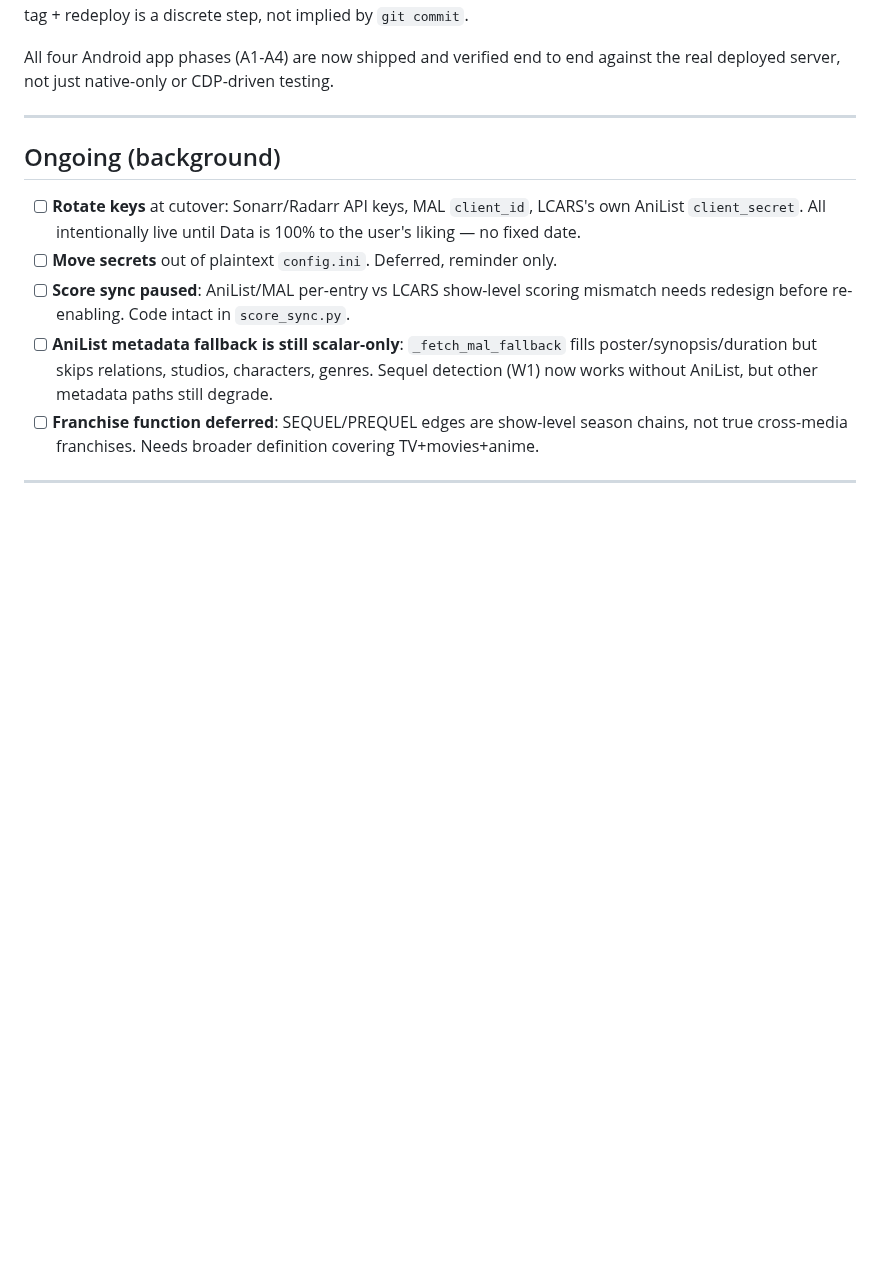
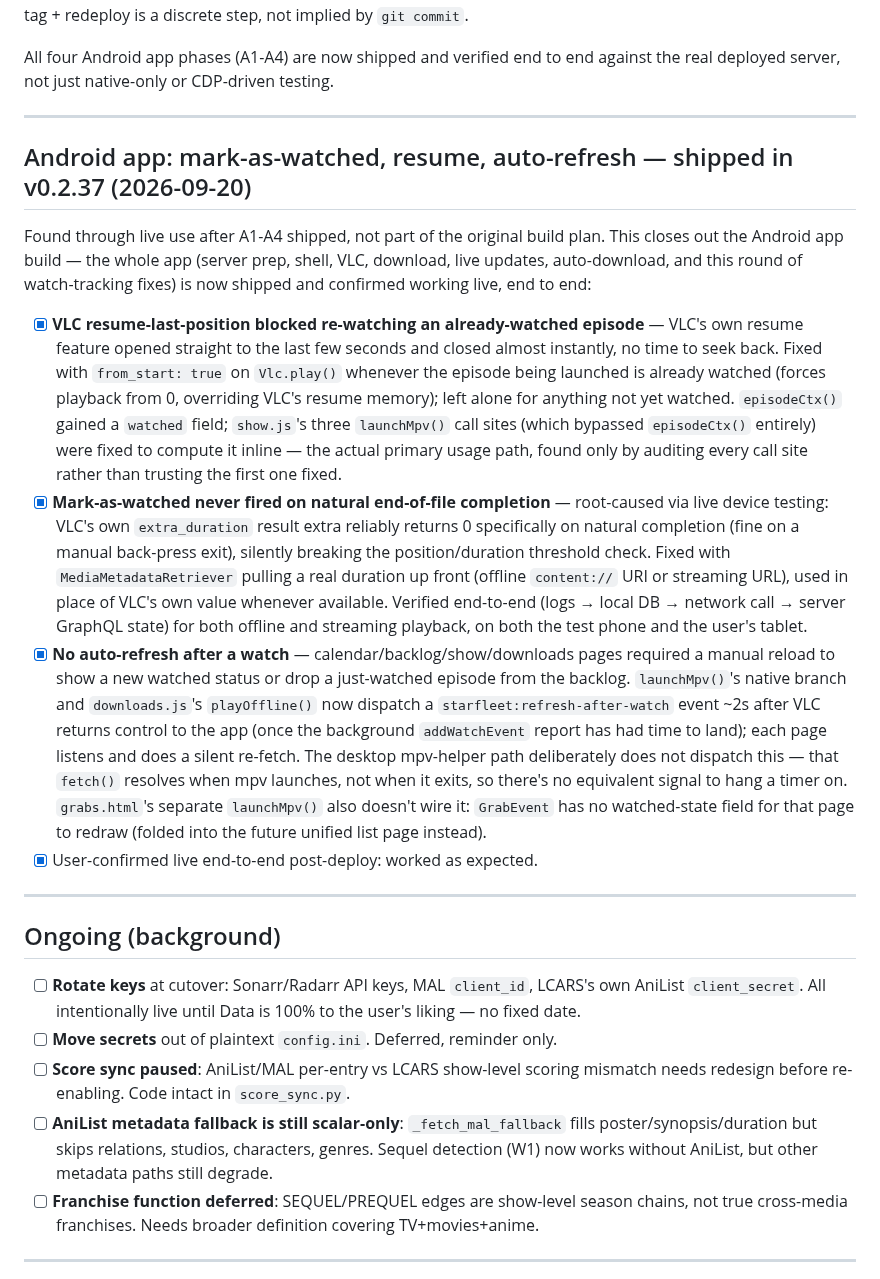
Before and after one commit to drostan80/starfleet, a Markdown page: NEXT_UP.md, the part around one of its changes. Rendered like a GitHub page; blank space fills up the shorter version.

Commit message:
docs: Android app watch-tracking fixes confirmed live — v0.2.37, app done
User confirmed the mark-as-watched/resume/auto-refresh fixes work live
post-deploy. This closes out the Android app build (A1-A4 plus this
follow-up round of watch-tracking fixes, all found through live use).

Co-Authored-By: Claude Sonnet 5 <noreply@anthropic.com>
Claude-Session: https://claude.ai/code/session_01NkCoMEiCS6C5gqwY8hM9Bn

```diff
--- a/NEXT_UP.md
+++ b/NEXT_UP.md
@@ -312,6 +312,50 @@ testing.
 
 ---
 
+## Android app: mark-as-watched, resume, auto-refresh — shipped in v0.2.37 (2026-09-20)
+
+Found through live use after A1-A4 shipped, not part of the original build
+plan. This closes out the Android app build — the whole app (server prep,
+shell, VLC, download, live updates, auto-download, and this round of
+watch-tracking fixes) is now shipped and confirmed working live, end to end:
+
+- [x] **VLC resume-last-position blocked re-watching an already-watched
+      episode** — VLC's own resume feature opened straight to the last few
+      seconds and closed almost instantly, no time to seek back. Fixed with
+      `from_start: true` on `Vlc.play()` whenever the episode being launched
+      is already watched (forces playback from 0, overriding VLC's resume
+      memory); left alone for anything not yet watched. `episodeCtx()`
+      gained a `watched` field; `show.js`'s three `launchMpv()` call sites
+      (which bypassed `episodeCtx()` entirely) were fixed to compute it
+      inline — the actual primary usage path, found only by auditing every
+      call site rather than trusting the first one fixed.
+- [x] **Mark-as-watched never fired on natural end-of-file completion** —
+      root-caused via live device testing: VLC's own `extra_duration`
+      result extra reliably returns 0 specifically on natural completion
+      (fine on a manual back-press exit), silently breaking the
+      position/duration threshold check. Fixed with `MediaMetadataRetriever`
+      pulling a real duration up front (offline `content://` URI or
+      streaming URL), used in place of VLC's own value whenever available.
+      Verified end-to-end (logs → local DB → network call → server GraphQL
+      state) for both offline and streaming playback, on both the test
+      phone and the user's tablet.
+- [x] **No auto-refresh after a watch** — calendar/backlog/show/downloads
+      pages required a manual reload to show a new watched status or drop a
+      just-watched episode from the backlog. `launchMpv()`'s native branch
+      and `downloads.js`'s `playOffline()` now dispatch a
+      `starfleet:refresh-after-watch` event ~2s after VLC returns control to
+      the app (once the background `addWatchEvent` report has had time to
+      land); each page listens and does a silent re-fetch. The desktop
+      mpv-helper path deliberately does not dispatch this — that `fetch()`
+      resolves when mpv launches, not when it exits, so there's no
+      equivalent signal to hang a timer on. `grabs.html`'s separate
+      `launchMpv()` also doesn't wire it: `GrabEvent` has no watched-state
+      field for that page to redraw (folded into the future unified list
+      page instead).
+- [x] User-confirmed live end-to-end post-deploy: worked as expected.
+
+---
+
 ## Ongoing (background)
 
 - [ ] **Rotate keys** at cutover: Sonarr/Radarr API keys, MAL `client_id`, LCARS's own
```
Also changed, not shown: other parts of NEXT_UP.md (+1 -1 lines).
